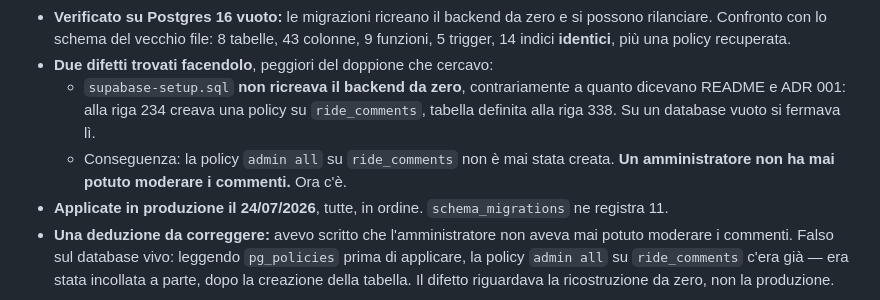
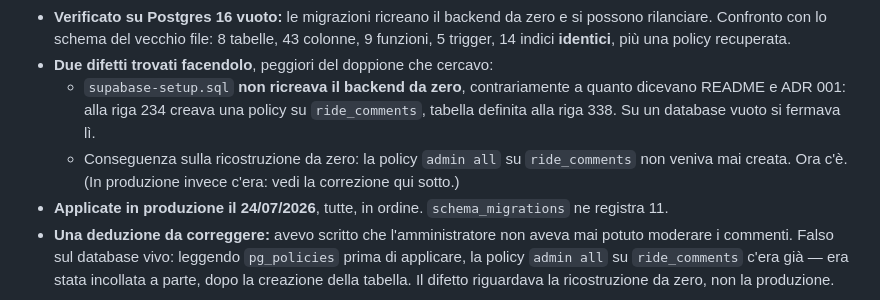
Before and after one commit to Paggio04/posti, a Markdown page: docs/ROADMAP.md, the part around the change. Rendered like a GitHub page.

Commit message:
Roadmap: tolta la frase superata sul difetto delle policy admin
Il testo teneva accanto l'affermazione sbagliata e la sua correzione, che si
contraddicevano. Resta il difetto vero (ricostruzione da zero) senza la
conseguenza dedotta e smentita dai fatti sul database vivo.

Co-Authored-By: Claude Opus 5 <noreply@anthropic.com>
Claude-Session: https://claude.ai/code/session_01SvdaiFnzGJUMg1ff3GPpAu

```diff
--- a/docs/ROADMAP.md
+++ b/docs/ROADMAP.md
@@ -74,8 +74,8 @@ tocca sicurezza e schema, cioè le cose dove sbagliare costa di più. Questa fas
   - `supabase-setup.sql` **non ricreava il backend da zero**, contrariamente a quanto dicevano
     README e ADR 001: alla riga 234 creava una policy su `ride_comments`, tabella definita alla
     riga 338. Su un database vuoto si fermava lì.
-  - Conseguenza: la policy `admin all` su `ride_comments` non è mai stata creata. **Un
-    amministratore non ha mai potuto moderare i commenti.** Ora c'è.
+  - Conseguenza sulla ricostruzione da zero: la policy `admin all` su `ride_comments` non veniva
+    mai creata. Ora c'è. (In produzione invece c'era: vedi la correzione qui sotto.)
 - **Applicate in produzione il 24/07/2026**, tutte, in ordine. `schema_migrations` ne registra 11.
 - **Una deduzione da correggere:** avevo scritto che l'amministratore non aveva mai potuto moderare
   i commenti. Falso sul database vivo: leggendo `pg_policies` prima di applicare, la policy
```
